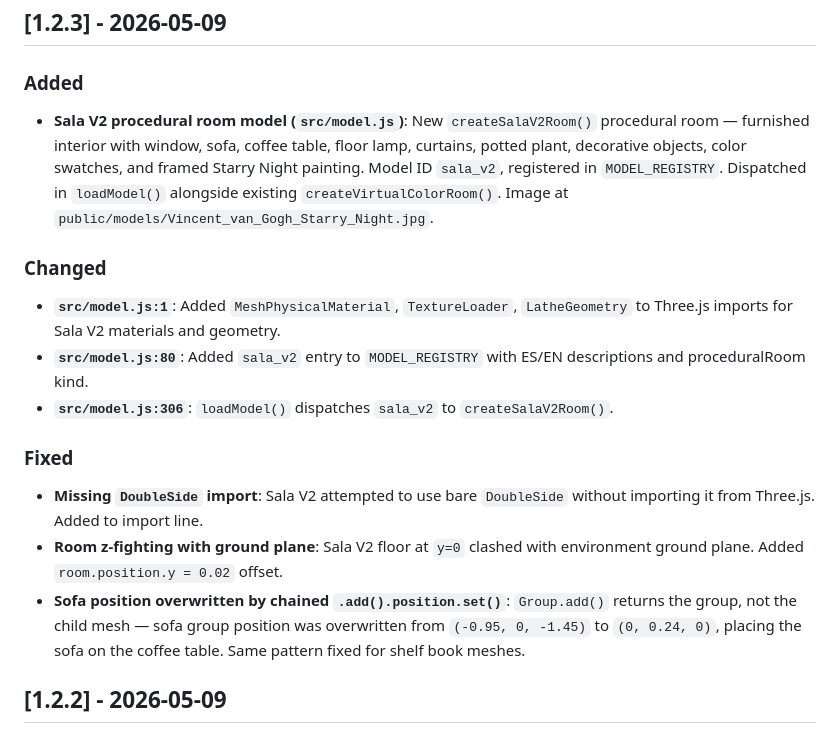
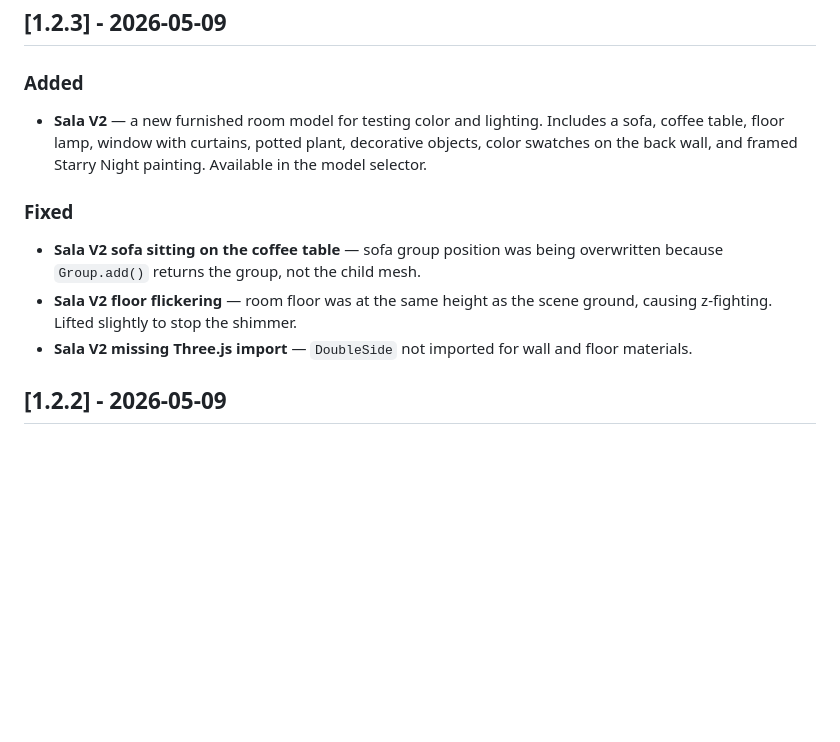
Before and after one commit to nestorfernando3/chromalab, a Markdown page: CHANGELOG.md, the part around the change. GitHub-like rendering; blank space fills up the shorter version.

Commit message:
docs: rewrite changelog for readability

```diff
--- a/CHANGELOG.md
+++ b/CHANGELOG.md
@@ -4,19 +4,13 @@
 
 ### Added
 
-- **Sala V2 procedural room model (`src/model.js`)**: New `createSalaV2Room()` procedural room — furnished interior with window, sofa, coffee table, floor lamp, curtains, potted plant, decorative objects, color swatches, and framed Starry Night painting. Model ID `sala_v2`, registered in `MODEL_REGISTRY`. Dispatched in `loadModel()` alongside existing `createVirtualColorRoom()`. Image at `public/models/Vincent_van_Gogh_Starry_Night.jpg`.
-
-### Changed
-
-- **`src/model.js:1`**: Added `MeshPhysicalMaterial`, `TextureLoader`, `LatheGeometry` to Three.js imports for Sala V2 materials and geometry.
-- **`src/model.js:80`**: Added `sala_v2` entry to `MODEL_REGISTRY` with ES/EN descriptions and proceduralRoom kind.
-- **`src/model.js:306`**: `loadModel()` dispatches `sala_v2` to `createSalaV2Room()`.
+- **Sala V2** — a new furnished room model for testing color and lighting. Includes a sofa, coffee table, floor lamp, window with curtains, potted plant, decorative objects, color swatches on the back wall, and framed Starry Night painting. Available in the model selector.
 
 ### Fixed
 
-- **Missing `DoubleSide` import**: Sala V2 attempted to use bare `DoubleSide` without importing it from Three.js. Added to import line.
-- **Room z-fighting with ground plane**: Sala V2 floor at `y=0` clashed with environment ground plane. Added `room.position.y = 0.02` offset.
-- **Sofa position overwritten by chained `.add().position.set()`**: `Group.add()` returns the group, not the child mesh — sofa group position was overwritten from `(-0.95, 0, -1.45)` to `(0, 0.24, 0)`, placing the sofa on the coffee table. Same pattern fixed for shelf book meshes.
+- **Sala V2 sofa sitting on the coffee table** — sofa group position was being overwritten because `Group.add()` returns the group, not the child mesh.
+- **Sala V2 floor flickering** — room floor was at the same height as the scene ground, causing z-fighting. Lifted slightly to stop the shimmer.
+- **Sala V2 missing Three.js import** — `DoubleSide` not imported for wall and floor materials.
 
 ## [1.2.2] - 2026-05-09
 
```
